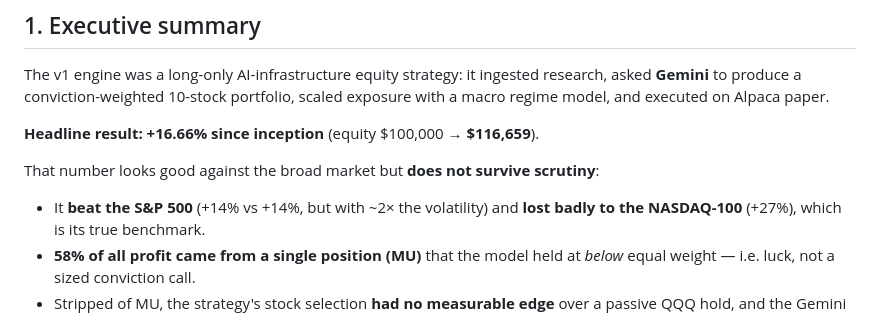
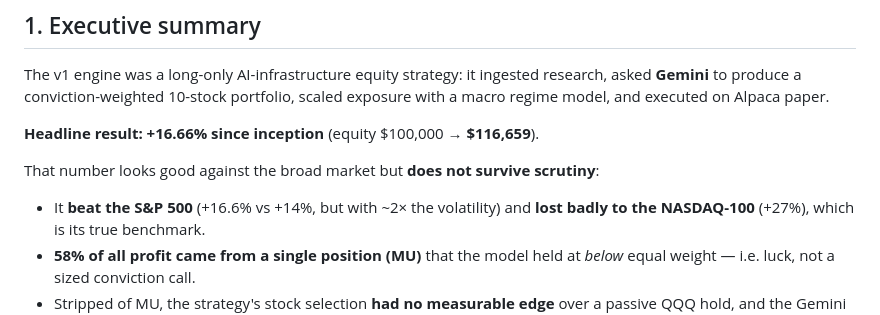
Before and after one commit to div-nar/ai-signal-engine, a Markdown page: docs/reports/2026-06-20-ai-signal-engine-v1-retirement-report.md, the part around the change. Drawn GitHub-style.

```diff
--- a/docs/reports/2026-06-20-ai-signal-engine-v1-retirement-report.md
+++ b/docs/reports/2026-06-20-ai-signal-engine-v1-retirement-report.md
@@ -16,7 +16,7 @@ macro regime model, and executed on Alpaca paper.
 
 That number looks good against the broad market but **does not survive scrutiny**:
 
-- It **beat the S&P 500** (+14% vs +14%, but with ~2× the volatility) and **lost badly to
+- It **beat the S&P 500** (+16.6% vs +14%, but with ~2× the volatility) and **lost badly to
   the NASDAQ-100** (+27%), which is its true benchmark.
 - **58% of all profit came from a single position (MU)** that the model held at *below*
   equal weight — i.e. luck, not a sized conviction call.
```
